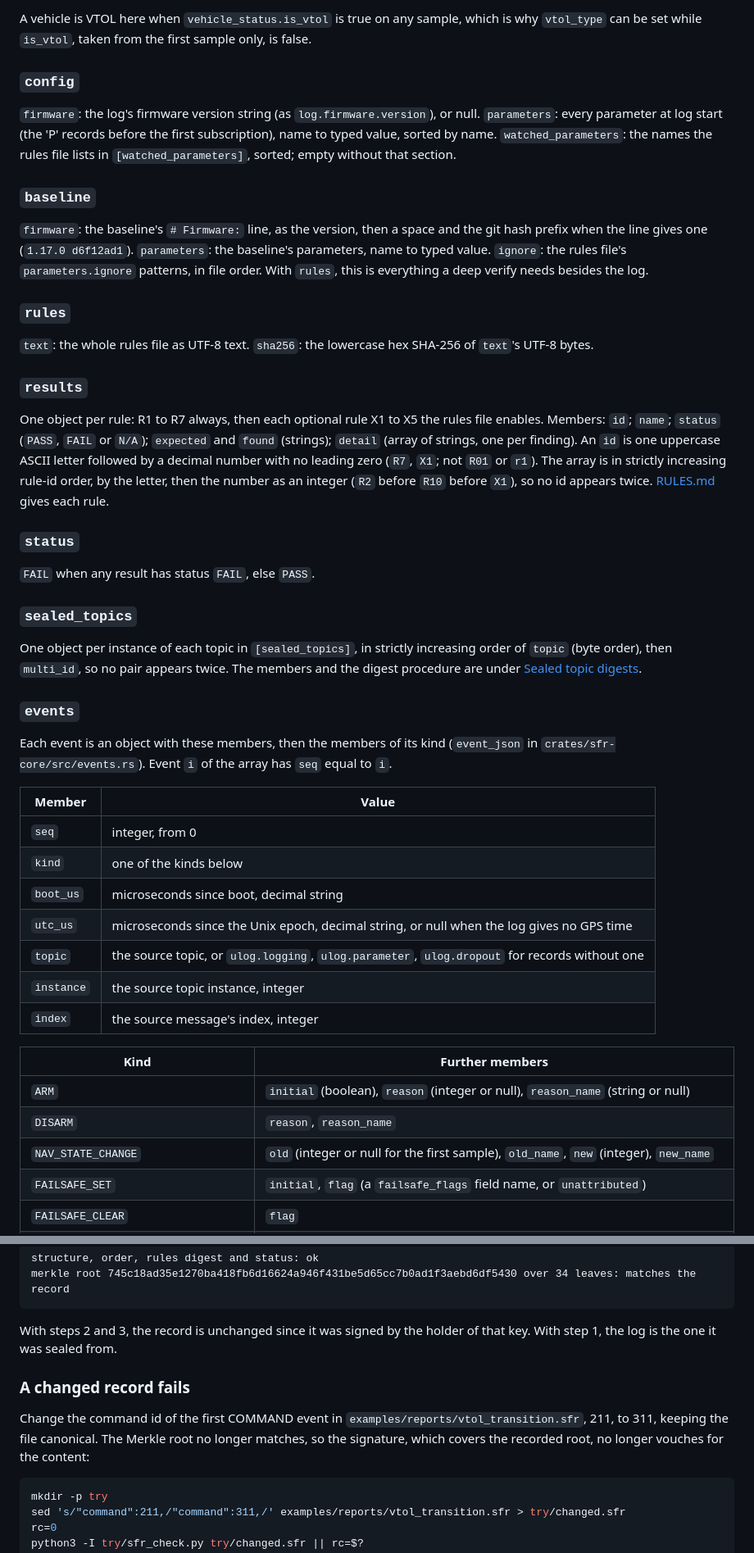
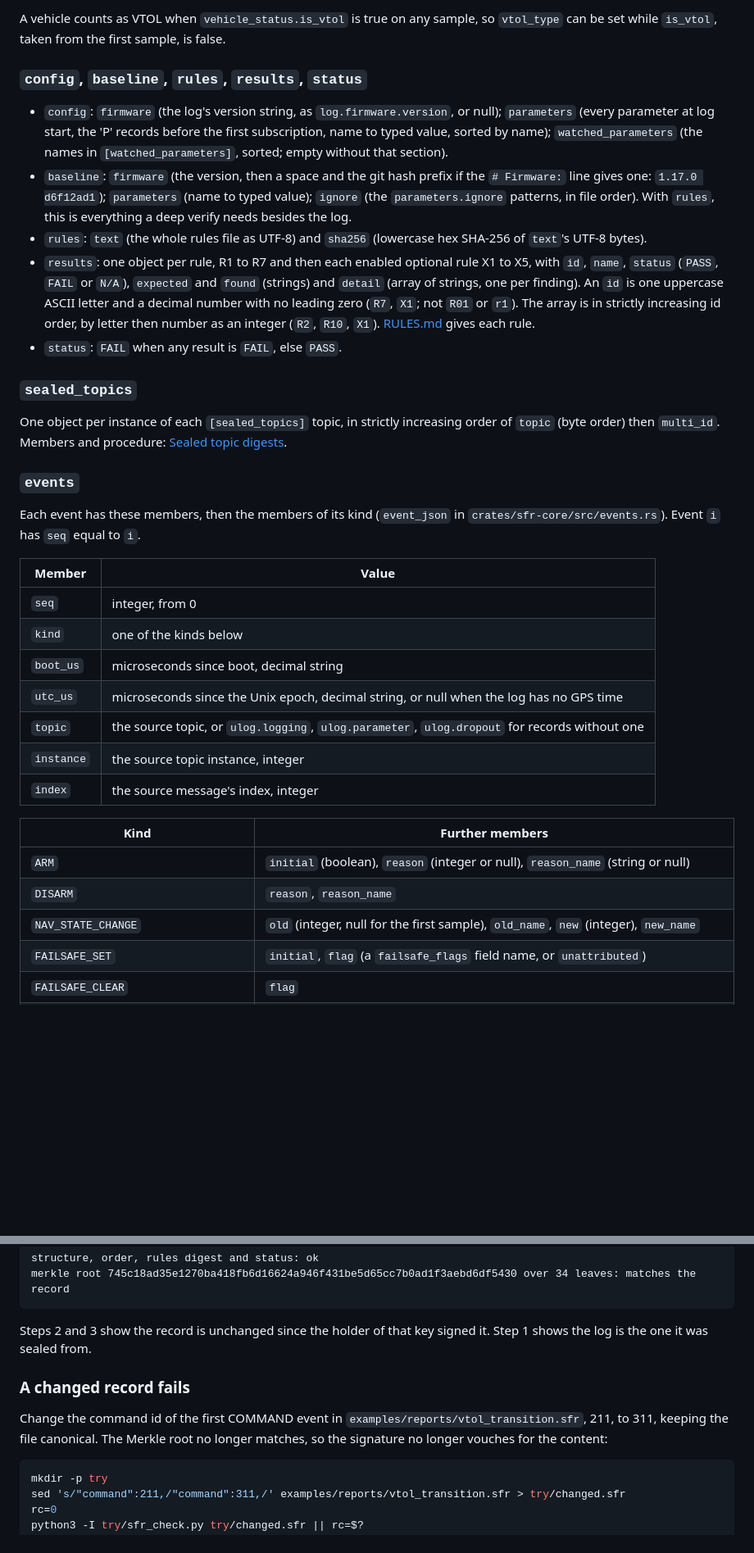
Before and after one commit to InquiroAIReseachLabs/Sealed_Flight_Recorder-, a Markdown page: docs/RECORD_FORMAT.md, 2 parts joined by grey strips. Shown at 82% size. Drawn GitHub-style; blank space fills up the shorter version.

````diff
--- a/docs/RECORD_FORMAT.md
+++ b/docs/RECORD_FORMAT.md
@@ -83,40 +83,28 @@ A record holds exactly these thirteen fields, no more and no fewer (`RECORD_FIEL
 
-A vehicle is VTOL here when `vehicle_status.is_vtol` is true on any sample, which is why `vtol_type` can be set while `is_vtol`, taken from the first sample only, is false.
+A vehicle counts as VTOL when `vehicle_status.is_vtol` is true on any sample, so `vtol_type` can be set while `is_vtol`, taken from the first sample, is false.
 
-### `config`
+### `config`, `baseline`, `rules`, `results`, `status`
 
-`firmware`: the log's firmware version string (as `log.firmware.version`), or null. `parameters`: every parameter at log start (the 'P' records before the first subscription), name to typed value, sorted by name. `watched_parameters`: the names the rules file lists in `[watched_parameters]`, sorted; empty without that section.
-
-### `baseline`
-
-`firmware`: the baseline's `# Firmware:` line, as the version, then a space and the git hash prefix when the line gives one (`1.17.0 d6f12ad1`). `parameters`: the baseline's parameters, name to typed value. `ignore`: the rules file's `parameters.ignore` patterns, in file order. With `rules`, this is everything a deep verify needs besides the log.
-
-### `rules`
-
-`text`: the whole rules file as UTF-8 text. `sha256`: the lowercase hex SHA-256 of `text`'s UTF-8 bytes.
-
-### `results`
-
-One object per rule: R1 to R7 always, then each optional rule X1 to X5 the rules file enables. Members: `id`; `name`; `status` (`PASS`, `FAIL` or `N/A`); `expected` and `found` (strings); `detail` (array of strings, one per finding). An `id` is one uppercase ASCII letter followed by a decimal number with no leading zero (`R7`, `X1`; not `R01` or `r1`). The array is in strictly increasing rule-id order, by the letter, then the number as an integer (`R2` before `R10` before `X1`), so no id appears twice. [RULES.md](RULES.md) gives each rule.
-
-### `status`
-
-`FAIL` when any result has status `FAIL`, else `PASS`.
+- `config`: `firmware` (the log's version string, as `log.firmware.version`, or null); `parameters` (every parameter at log start, the 'P' records before the first subscription, name to typed value, sorted by name); `watched_parameters` (the names in `[watched_parameters]`, sorted; empty without that section).
+- `baseline`: `firmware` (the version, then a space and the git hash prefix if the `# Firmware:` line gives one: `1.17.0 d6f12ad1`); `parameters` (name to typed value); `ignore` (the `parameters.ignore` patterns, in file order). With `rules`, this is everything a deep verify needs besides the log.
+- `rules`: `text` (the whole rules file as UTF-8) and `sha256` (lowercase hex SHA-256 of `text`'s UTF-8 bytes).
+- `results`: one object per rule, R1 to R7 and then each enabled optional rule X1 to X5, with `id`, `name`, `status` (`PASS`, `FAIL` or `N/A`), `expected` and `found` (strings) and `detail` (array of strings, one per finding). An `id` is one uppercase ASCII letter and a decimal number with no leading zero (`R7`, `X1`; not `R01` or `r1`). The array is in strictly increasing id order, by letter then number as an integer (`R2`, `R10`, `X1`). [RULES.md](RULES.md) gives each rule.
+- `status`: `FAIL` when any result is `FAIL`, else `PASS`.
 
 ### `sealed_topics`
 
-One object per instance of each topic in `[sealed_topics]`, in strictly increasing order of `topic` (byte order), then `multi_id`, so no pair appears twice. The members and the digest procedure are under [Sealed topic digests](#sealed-topic-digests).
+One object per instance of each `[sealed_topics]` topic, in strictly increasing order of `topic` (byte order) then `multi_id`. Members and procedure: [Sealed topic digests](#sealed-topic-digests).
 
 ### `events`
 
-Each event is an object with these members, then the members of its kind (`event_json` in `crates/sfr-core/src/events.rs`). Event `i` of the array has `seq` equal to `i`.
+Each event has these members, then the members of its kind (`event_json` in `crates/sfr-core/src/events.rs`). Event `i` has `seq` equal to `i`.
 
 | Member | Value |
 |---|---|
 | `seq` | integer, from 0 |
 | `kind` | one of the kinds below |
 | `boot_us` | microseconds since boot, decimal string |
-| `utc_us` | microseconds since the Unix epoch, decimal string, or null when the log gives no GPS time |
+| `utc_us` | microseconds since the Unix epoch, decimal string, or null when the log has no GPS time |
 | `topic` | the source topic, or `ulog.logging`, `ulog.parameter`, `ulog.dropout` for records without one |
 | `instance` | the source topic instance, integer |
 | `index` | the source message's index, integer |
@@ -125,7 +113,7 @@ Each event is an object with these members, then the members of its kind (`event
 |---|---|
 | `ARM` | `initial` (boolean), `reason` (integer or null), `reason_name` (string or null) |
 | `DISARM` | `reason`, `reason_name` |
-| `NAV_STATE_CHANGE` | `old` (integer or null for the first sample), `old_name`, `new` (integer), `new_name` |
+| `NAV_STATE_CHANGE` | `old` (integer, null for the first sample), `old_name`, `new` (integer), `new_name` |
 | `FAILSAFE_SET` | `initial`, `flag` (a `failsafe_flags` field name, or `unattributed`) |
 | `FAILSAFE_CLEAR` | `flag` |
 | `COMMAND` | `command`, `category` (`PAYLOAD` or `GENERAL`), `source_system`, `source_component` (integers), `result` (`ACCEPTED`, `TEMPORARILY_REJECTED`, `DENIED`, `UNSUPPORTED`, `FAILED`, `IN_PROGRESS`, `CANCELLED`, `RESULT_<n>` for any other value `n`, or `NO_ACK`) |
@@ -450,11 +446,11 @@ structure, order, rules digest and status: ok
 merkle root 745c18ad35e1270ba418fb6d16624a946f431be5d65cc7b0ad1f3aebd6df5430 over 34 leaves: matches the record
 ```
 
-With steps 2 and 3, the record is unchanged since it was signed by the holder of that key. With step 1, the log is the one it was sealed from.
+Steps 2 and 3 show the record is unchanged since the holder of that key signed it. Step 1 shows the log is the one it was sealed from.
 
 ### A changed record fails
 
-Change the command id of the first COMMAND event in `examples/reports/vtol_transition.sfr`, 211, to 311, keeping the file canonical. The Merkle root no longer matches, so the signature, which covers the recorded root, no longer vouches for the content:
+Change the command id of the first COMMAND event in `examples/reports/vtol_transition.sfr`, 211, to 311, keeping the file canonical. The Merkle root no longer matches, so the signature no longer vouches for the content:
 
 ```sh doc-test
 mkdir -p try
````
Also changed, not shown: other parts of docs/RECORD_FORMAT.md (+73 -65 lines).
